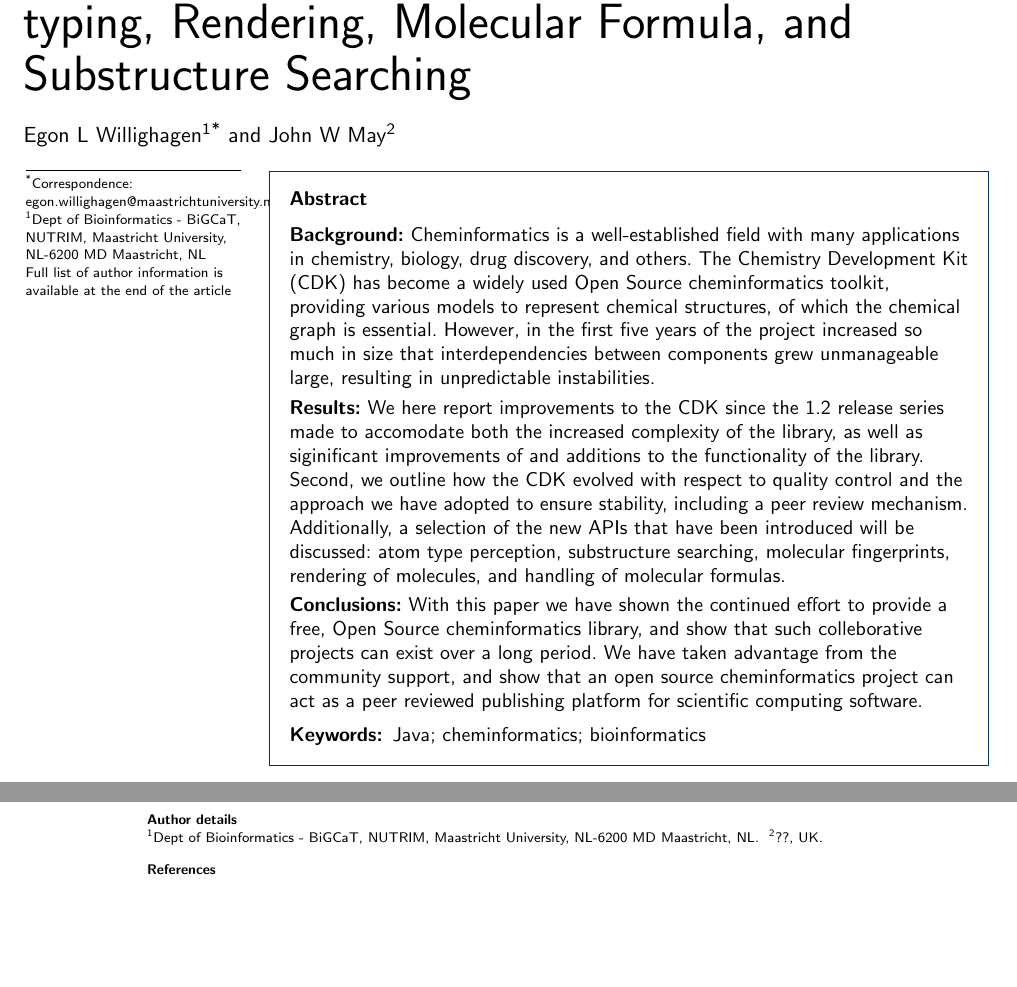
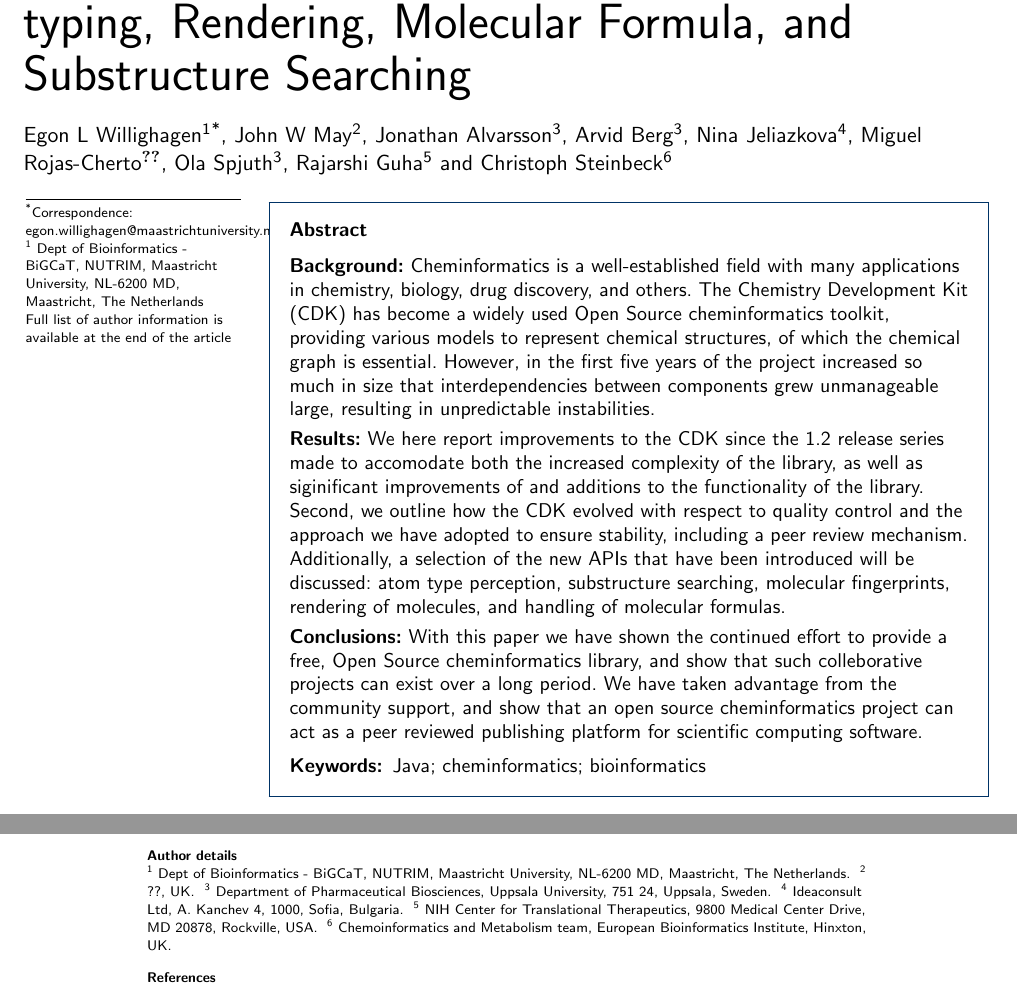
Before and after one commit to cdk/cdk-paper-3, a LaTeX document (article.tex): two parts of pages 1 and 6 of 8 before the commit and two parts of pages 1 and 6 of 9 after it, joined at a grey line, cut so that both start at the same text, the shorter picture padded with empty space. Compiled offline with pdfLaTeX.

Commit message:
Migrated the authors

```diff
--- a/article.tex
+++ b/article.tex
@@ -60,73 +60,77 @@
    addressref={aff2},
    email={???}
 ]{\inits{JWM}\fnm{John W} \snm{May}}
+\author[
+   addressref={uppsala},
+   email={}
+]{\inits{JA}\fnm{Jonathan} \snm{Alvarsson}}
+\author[
+   addressref={uppsala},
+   email={}
+]{\inits{AB}\fnm{Arvid} \snm{Berg}}
+\author[
+   addressref={idea},
+   email={}
+]{\inits{NJ}\fnm{Nina} \snm{Jeliazkova}}
+\author[
+   addressref={???},
+   email={}
+]{\inits{MRJ}\fnm{Miguel} \snm{Rojas-Cherto}}
+\author[
+   addressref={uppsala},
+   email={}
+]{\inits{OS}\fnm{Ola} \snm{Spjuth}}
+\author[
+   addressref={nih},
+   email={}
+]{\inits{RG}\fnm{Rajarshi} \snm{Guha}}
+\author[
+   addressref={ebi},
+   email={}
+]{\inits{CS}\fnm{Christoph} \snm{Steinbeck}}
 
-\address[id=um]{%                           % unique id
+\address[id=um]{
   \orgname{Dept of Bioinformatics - BiGCaT, NUTRIM, Maastricht University}, % university, etc
   %\street{Waterloo Road},                     %
-  \postcode{NL-6200 MD}                                % post or zip code
+  \postcode{NL-6200 MD},
   \city{Maastricht},                              % city
-  \cny{NL}                                    % country
+  \cny{The Netherlands}                                    % country
 }
-\address[id=aff2]{%
+\address[id=aff2]{
   \orgname{??},
   %\street{D\"{u}sternbrooker Weg 20},
-  %\postcode{24105}
+  %\postcode{24105},
   %\city{Kiel},
   \cny{UK}
 }
-
-% \author{
-%   Egon L Willighagen$^{1}$% // FIXED FIRST AUTHOR
-%   \email{Egon L Willighagen - }
-% \and
-%   John May$^2$% // FIXED SECOND AUTHOR
-%   \email{John May - COMPLETE@ebi.ac.uk}
-% \and
-%   Jonathan Alvarsson$^3$%
-%   \email{Jonathan Alvarsson - COMPLETE}
-% \and
-%   Arvid Berg$^3$%
-%   \email{Arvid Berg - COMPLETE}
-% \and
-%   Nina Jeliazkova$^4$%
-%   \email{Nina Jeliakvova - COMPLETE}
-% \and
-%   Dazhi Jiao$^5$%
-%   \email{Dazhi Jiao - COMPLETE}
-% \and
-%   Syed Asad Rahman$^6$%
-%   \email{Syed Asad Rahman - COMPLETE}
-% \and
-%   Mark Rijnbeek$^2$%
-%   \email{Mark Rijnbeek - COMPLETE}
-% \and
-%   Miguel Rojas Cherto$^7$%
-%   \email{Miguel Rojas Cherto - COMPLETE}
-% \and
-%   Ola Spjuth$^3$%
-%   \email{Ola Spjuth - ola.spjuth@farmbio.uu.se}
-% \and
-%   Gilleain Torrance$^5$%
-%   \email{Gilleain Torrance - COMPLETE}
-% \and
-%   Rajarshi Guha$^{8}$% // FIXED ONE BUT LAST AUTHOR
-%   \email{Rajarshi Guha - COMPLETE}
-% \and
-%   Christoph Steinbeck$^{2}$% // FIXED LAST AUTHOR
-%   \email{Christoph Steinbeck - steinbeck@ebi.ac.uk}
-% }
-%
-% \address{
-%     \iid(1) \\
-%     \iid(2)Chemoinformatics and Metabolism team, European Bioinformatics Institute, Hinxton, UK, \\
-%     \iid(3)Department of Pharmaceutical Biosciences, Uppsala University, 751 24 Uppsala, Sweden \\
-%     \iid(4)Ideaconsult Ltd, A. Kanchev 4, Sofia 1000, Bulgaria \\
-%     \iid(5)Example Ltd., Glasgow, UK \\
-%     \iid(6)Example Ltd., Glasgow, UK \\
-%     \iid(7)Division of Analytical Biosciences, Leiden/Amsterdam Center for Drug Research, Leiden, The Netherlands \\
-%     \iid(8)NIH Center for Translational Therapeutics, 9800 Medical Center Drive, Rockville, MD 20878, USA
-% }
+\address[id=uppsala]{
+  \orgname{Department of Pharmaceutical Biosciences, Uppsala University},
+  %\street{D\"{u}sternbrooker Weg 20},
+  \postcode{751 24},
+  \city{Uppsala},
+  \cny{Sweden}
+}
+\address[id=idea]{
+  \orgname{Ideaconsult Ltd},
+  \street{A. Kanchev 4},
+  \postcode{1000},
+  \city{Sofia},
+  \cny{Bulgaria}
+}
+\address[id=nih]{
+  \orgname{NIH Center for Translational Therapeutics},
+  \street{9800 Medical Center Drive},
+  \postcode{MD 20878},
+  \city{Rockville},
+  \cny{USA}
+}
+\address[id=ebi]{
+  \orgname{Chemoinformatics and Metabolism team, European Bioinformatics Institute},
+  %\street{A. Kanchev 4},
+  %\postcode{1000},
+  \city{Hinxton},
+  \cny{UK}
+}
 
 %\begin{artnotes}
 %\note{Sample of title note}     % note to the article
```
Also changed, not shown: article.tex (4 more changed lines).
